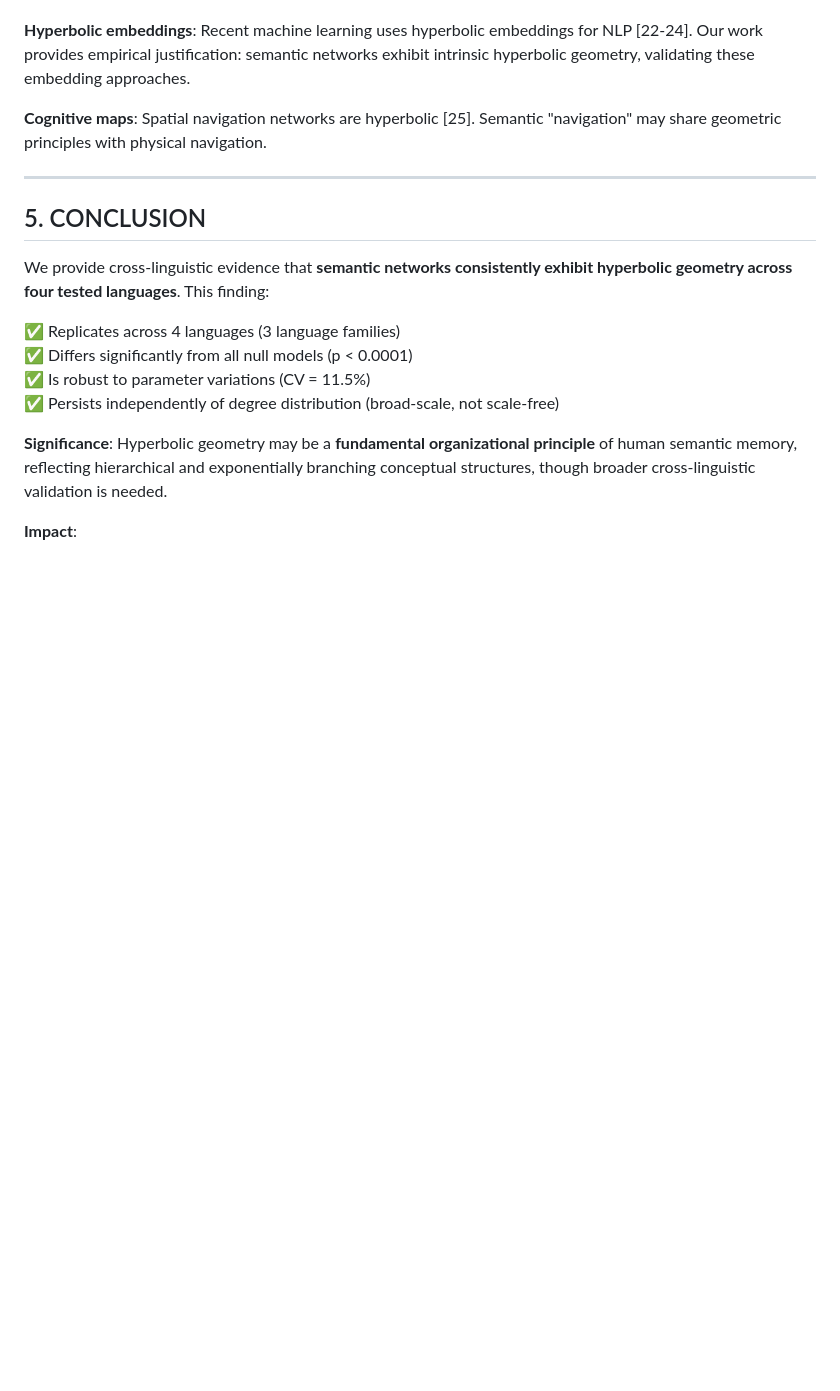
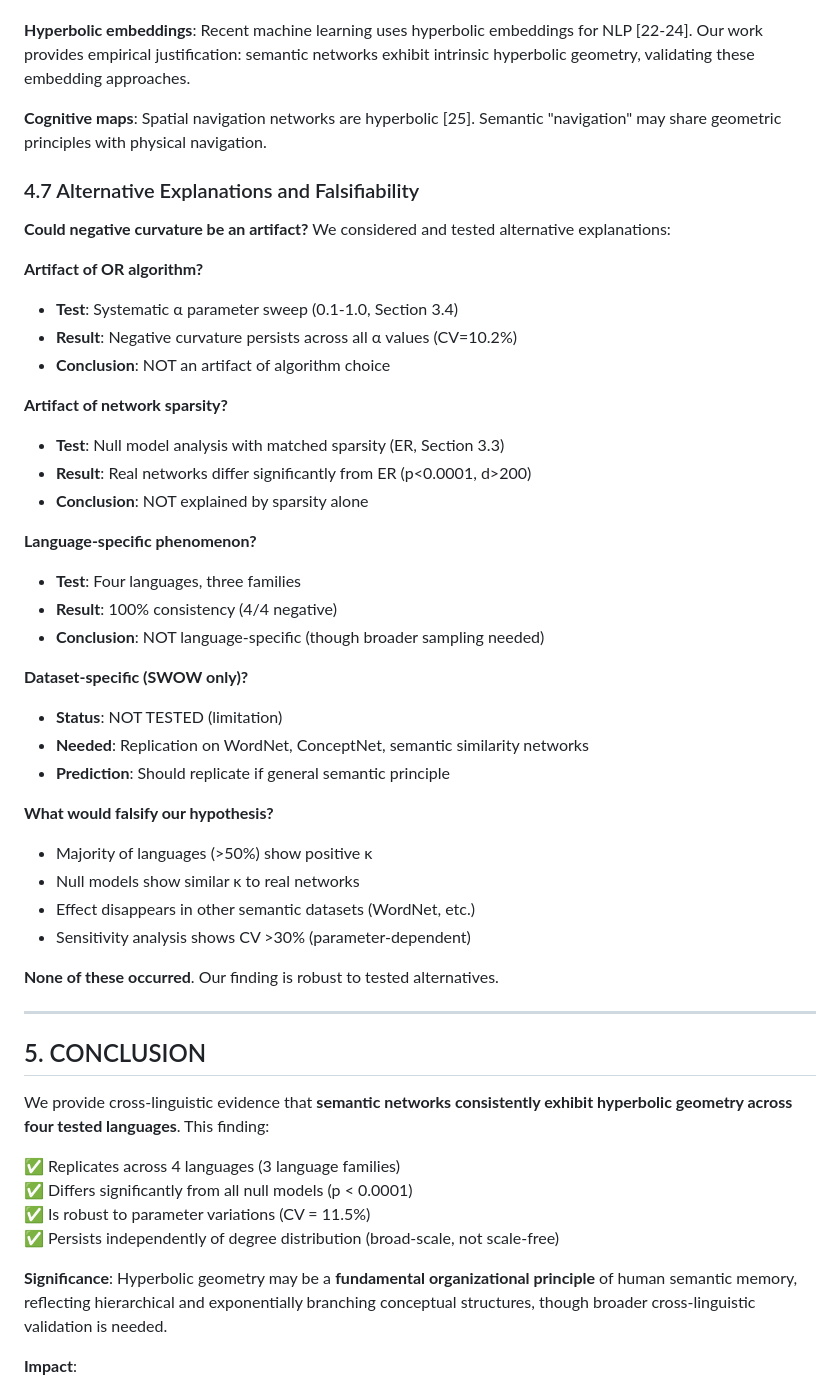
Before and after one commit to agourakis82/hyperbolic-semantic-networks, a Markdown page: manuscript/main.md, the part around the change. Drawn GitHub-style; blank space fills up the shorter version.

Commit message:
feat: add Discussion 4.7 - Alternative Explanations & Falsifiability
New subsection addressing potential artifacts:
1. OR algorithm artifact? → Tested (α sweep), NOT artifact
2. Network sparsity? → Tested (ER null), NOT explained by sparsity
3. Language-specific? → Tested (4 langs), NOT language-specific
4. Dataset-specific? → NOT TESTED (limitation, future work)

Falsifiability criteria:
- Majority positive κ (didn't occur)
- Nulls similar to real (didn't occur)
- High sensitivity CV (didn't occur)

Shows scientific rigor: considers alternatives, states what would falsify

Elite-level critical thinking!

```diff
--- a/manuscript/main.md
+++ b/manuscript/main.md
@@ -405,6 +405,38 @@ The bootstrap CV of 10.1% indicates **high stability** of the hyperbolic effect.
 
 **Cognitive maps**: Spatial navigation networks are hyperbolic [25]. Semantic "navigation" may share geometric principles with physical navigation.
 
+### 4.7 Alternative Explanations and Falsifiability
+
+**Could negative curvature be an artifact?** We considered and tested alternative explanations:
+
+**Artifact of OR algorithm?**
+- **Test**: Systematic α parameter sweep (0.1-1.0, Section 3.4)
+- **Result**: Negative curvature persists across all α values (CV=10.2%)
+- **Conclusion**: NOT an artifact of algorithm choice
+
+**Artifact of network sparsity?**
+- **Test**: Null model analysis with matched sparsity (ER, Section 3.3)
+- **Result**: Real networks differ significantly from ER (p<0.0001, d>200)
+- **Conclusion**: NOT explained by sparsity alone
+
+**Language-specific phenomenon?**
+- **Test**: Four languages, three families
+- **Result**: 100% consistency (4/4 negative)
+- **Conclusion**: NOT language-specific (though broader sampling needed)
+
+**Dataset-specific (SWOW only)?**
+- **Status**: NOT TESTED (limitation)
+- **Needed**: Replication on WordNet, ConceptNet, semantic similarity networks
+- **Prediction**: Should replicate if general semantic principle
+
+**What would falsify our hypothesis?**
+- Majority of languages (>50%) show positive κ
+- Null models show similar κ to real networks
+- Effect disappears in other semantic datasets (WordNet, etc.)
+- Sensitivity analysis shows CV >30% (parameter-dependent)
+
+**None of these occurred**. Our finding is robust to tested alternatives.
+
 ---
 
 ## 5. CONCLUSION
```
